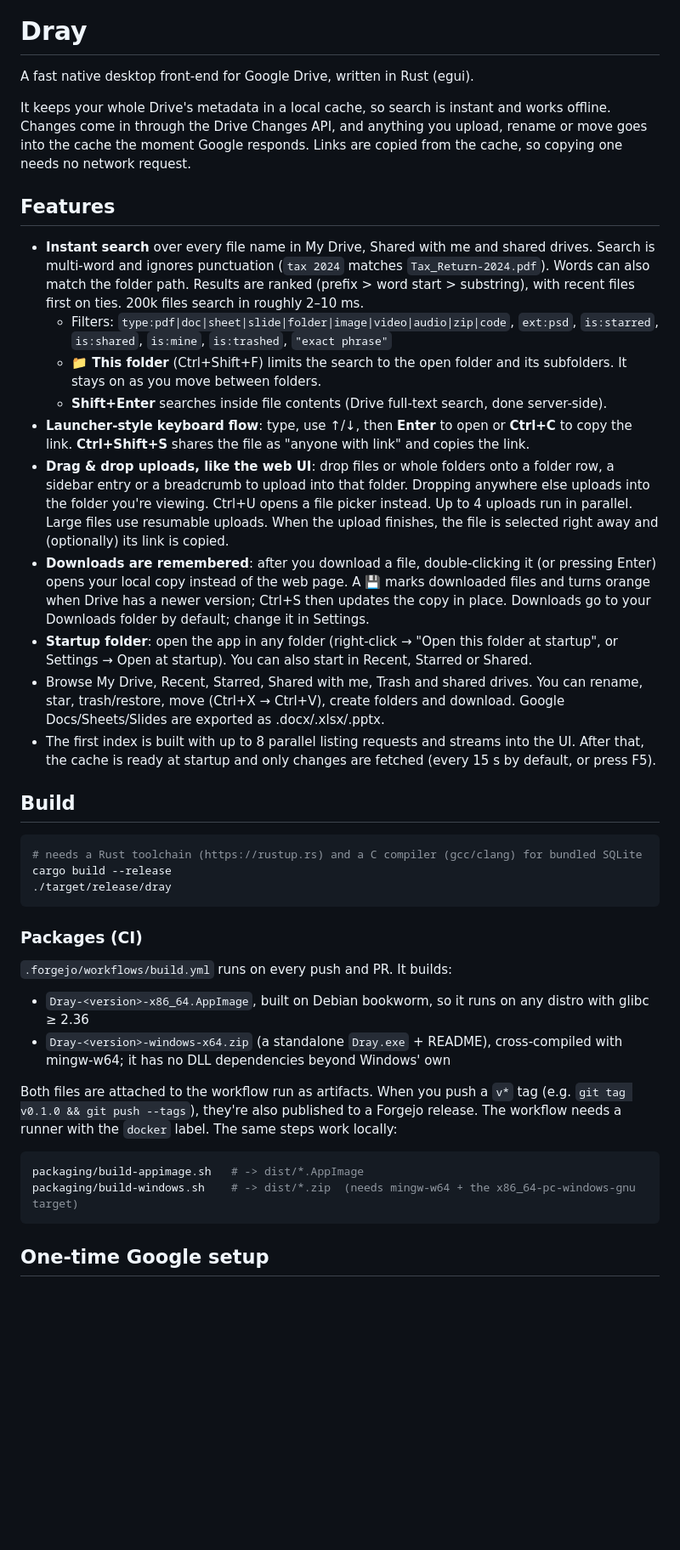
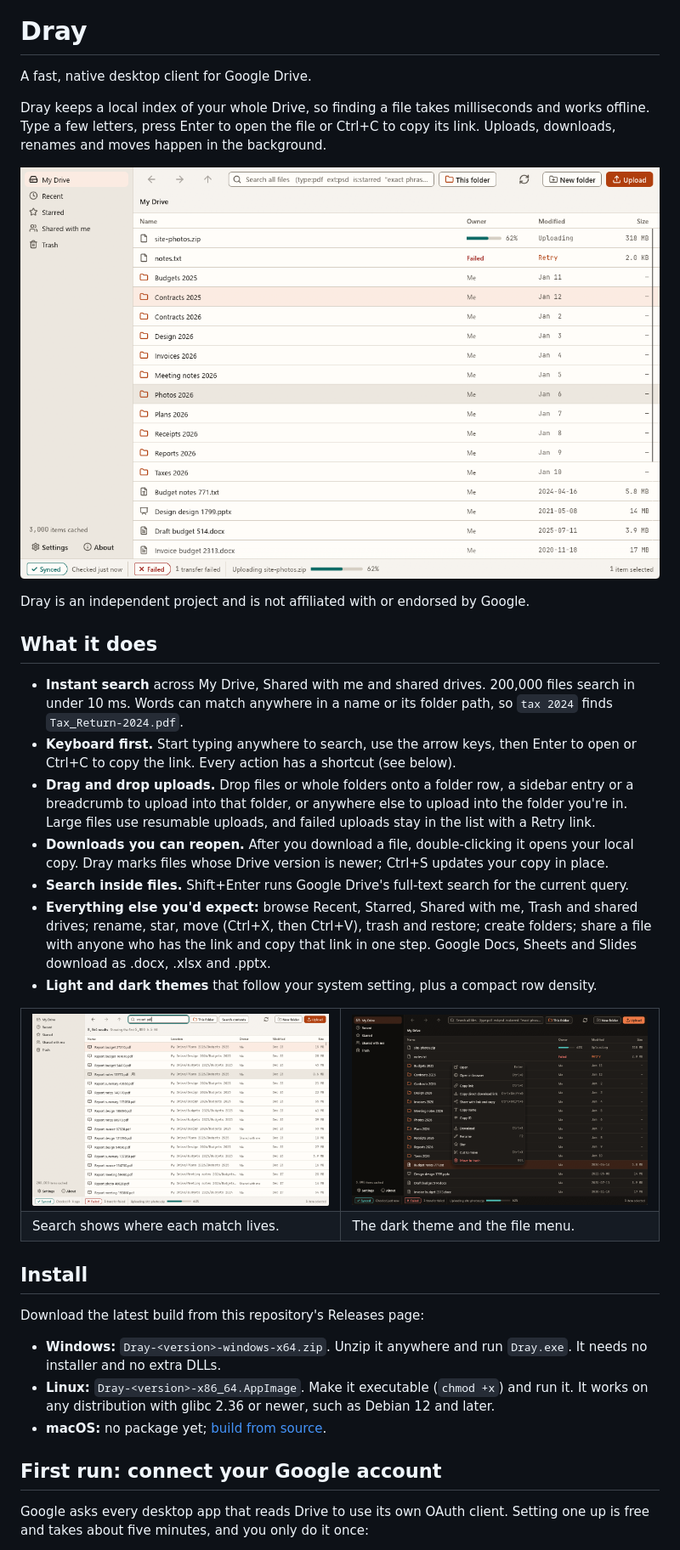
Before and after one commit to lasatre/dray, a Markdown page: README.md, the part around one of its changes. Shown at 85% size. GitHub-like rendering; pictures changed too: docs/screenshots/files-light.png (added), docs/screenshots/menu-dark.png (added), docs/screenshots/search.png (added); blank space fills up the shorter version.

````diff
--- a/README.md
+++ b/README.md
@@ -2,69 +2,59 @@
 
 # Dray
 
-A fast native desktop front-end for Google Drive, written in Rust (egui).
+A fast, native desktop client for Google Drive.
 
-It keeps your whole Drive's metadata in a local cache, so search is instant and works
-offline. Changes come in through the Drive Changes API, and anything you upload, rename or
-move goes into the cache the moment Google responds. Links are copied from the cache, so
-copying one needs no network request.
+Dray keeps a local index of your whole Drive, so finding a file takes milliseconds and works
+offline. Type a few letters, press Enter to open the file or Ctrl+C to copy its link. Uploads,
+downloads, renames and moves happen in the background.
 
-## Features
+![Dray showing My Drive in the light theme, with an upload in progress and a failed upload](docs/screenshots/files-light.png)
 
-- **Instant search** over every file name in My Drive, Shared with me and shared drives.
-  Search is multi-word and ignores punctuation (`tax 2024` matches `Tax_Return-2024.pdf`).
-  Words can also match the folder path. Results are ranked (prefix > word start > substring),
-  with recent files first on ties. 200k files search in roughly 2–10 ms.
-  - Filters: `type:pdf|doc|sheet|slide|folder|image|video|audio|zip|code`, `ext:psd`,
-    `is:starred`, `is:shared`, `is:mine`, `is:trashed`, `"exact phrase"`
-  - **📁 This folder** (Ctrl+Shift+F) limits the search to the open folder and its
-    subfolders. It stays on as you move between folders.
-  - **Shift+Enter** searches inside file contents (Drive full-text search, done server-side).
-- **Launcher-style keyboard flow**: type, use ↑/↓, then **Enter** to open or **Ctrl+C** to
-  copy the link. **Ctrl+Shift+S** shares the file as "anyone with link" and copies the link.
-- **Drag & drop uploads, like the web UI**: drop files or whole folders onto a folder row, a
-  sidebar entry or a breadcrumb to upload into that folder. Dropping anywhere else uploads into
-  the folder you're viewing. Ctrl+U opens a file picker instead. Up to 4 uploads run in
-  parallel. Large files use resumable uploads. When the upload finishes, the file is
-  selected right away and (optionally) its link is copied.
-- **Downloads are remembered**: after you download a file, double-clicking it (or pressing
-  Enter) opens your local copy instead of the web page. A 💾 marks downloaded files and turns
-  orange when Drive has a newer version; Ctrl+S then updates the copy in place. Downloads go to
-  your Downloads folder by default; change it in Settings.
-- **Startup folder**: open the app in any folder (right-click → "Open this folder at startup",
-  or Settings → Open at startup). You can also start in Recent, Starred or Shared.
-- Browse My Drive, Recent, Starred, Shared with me, Trash and shared drives. You can
-  rename, star, trash/restore, move (Ctrl+X → Ctrl+V), create folders and download. Google
-  Docs/Sheets/Slides are exported as .docx/.xlsx/.pptx.
-- The first index is built with up to 8 parallel listing requests and streams into the UI.
-  After that, the cache is ready at startup and only changes are fetched (every 15 s by
-  default, or press F5).
+Dray is an independent project and is not affiliated with or endorsed by Google.
 
-## Build
+## What it does
 
-```sh
-# needs a Rust toolchain (https://rustup.rs) and a C compiler (gcc/clang) for bundled SQLite
-cargo build --release
-./target/release/dray
-```
+- **Instant search** across My Drive, Shared with me and shared drives. 200,000 files search in
+  under 10 ms. Words can match anywhere in a name or its folder path, so `tax 2024` finds
+  `Tax_Return-2024.pdf`.
+- **Keyboard first.** Start typing anywhere to search, use the arrow keys, then Enter to open or
+  Ctrl+C to copy the link. Every action has a shortcut (see below).
+- **Drag and drop uploads.** Drop files or whole folders onto a folder row, a sidebar entry or a
+  breadcrumb to upload into that folder, or anywhere else to upload into the folder you're in.
+  Large files use resumable uploads, and failed uploads stay in the list with a Retry link.
+- **Downloads you can reopen.** After you download a file, double-clicking it opens your local
+  copy. Dray marks files whose Drive version is newer; Ctrl+S updates your copy in place.
+- **Search inside files.** Shift+Enter runs Google Drive's full-text search for the current
+  query.
+- **Everything else you'd expect:** browse Recent, Starred, Shared with me, Trash and shared
+  drives; rename, star, move (Ctrl+X, then Ctrl+V), trash and restore; create folders; share a
+  file with anyone who has the link and copy that link in one step. Google Docs, Sheets and
+  Slides download as .docx, .xlsx and .pptx.
+- **Light and dark themes** that follow your system setting, plus a compact row density.
 
-### Packages (CI)
+<table>
+<tr>
+<td><img src="docs/screenshots/search.png" alt="Searching 200,000 files for 'report pdf' in 6.5 ms"></td>
+<td><img src="docs/screenshots/menu-dark.png" alt="The file menu in the dark theme"></td>
+</tr>
+<tr>
+<td>Search shows where each match lives.</td>
+<td>The dark theme and the file menu.</td>
+</tr>
+</table>
 
-`.forgejo/workflows/build.yml` runs on every push and PR. It builds:
+## Install
 
-- `Dray-<version>-x86_64.AppImage`, built on Debian bookworm, so it runs on any
-  distro with glibc ≥ 2.36
-- `Dray-<version>-windows-x64.zip` (a standalone `Dray.exe` + README),
-  cross-compiled with mingw-w64; it has no DLL dependencies beyond Windows' own
+Download the latest build from this repository's Releases page:
 
-Both files are attached to the workflow run as artifacts. When you push a `v*` tag
-(e.g. `git tag v0.1.0 && git push --tags`), they're also published to a Forgejo release.
-The workflow needs a runner with the `docker` label. The same steps work locally:
+- **Windows:** `Dray-<version>-windows-x64.zip`. Unzip it anywhere and run `Dray.exe`. It needs
+  no installer and no extra DLLs.
+- **Linux:** `Dray-<version>-x86_64.AppImage`. Make it executable (`chmod +x`) and run it. It
+  works on any distribution with glibc 2.36 or newer, such as Debian 12 and later.
+- **macOS:** no package yet; [build from source](#build-from-source).
 
-```sh
-packaging/build-appimage.sh   # -> dist/*.AppImage
-packaging/build-windows.sh    # -> dist/*.zip  (needs mingw-w64 + the x86_64-pc-windows-gnu target)
-```
+## First run: connect your Google account
 
-## One-time Google setup
+Google asks every desktop app that reads Drive to use its own OAuth client. Setting one up is
+free and takes about five minutes, and you only do it once:
 
````
Also changed, not shown: other parts of README.md (+97 -54 lines), docs/screenshots/files-dark.png (added).
